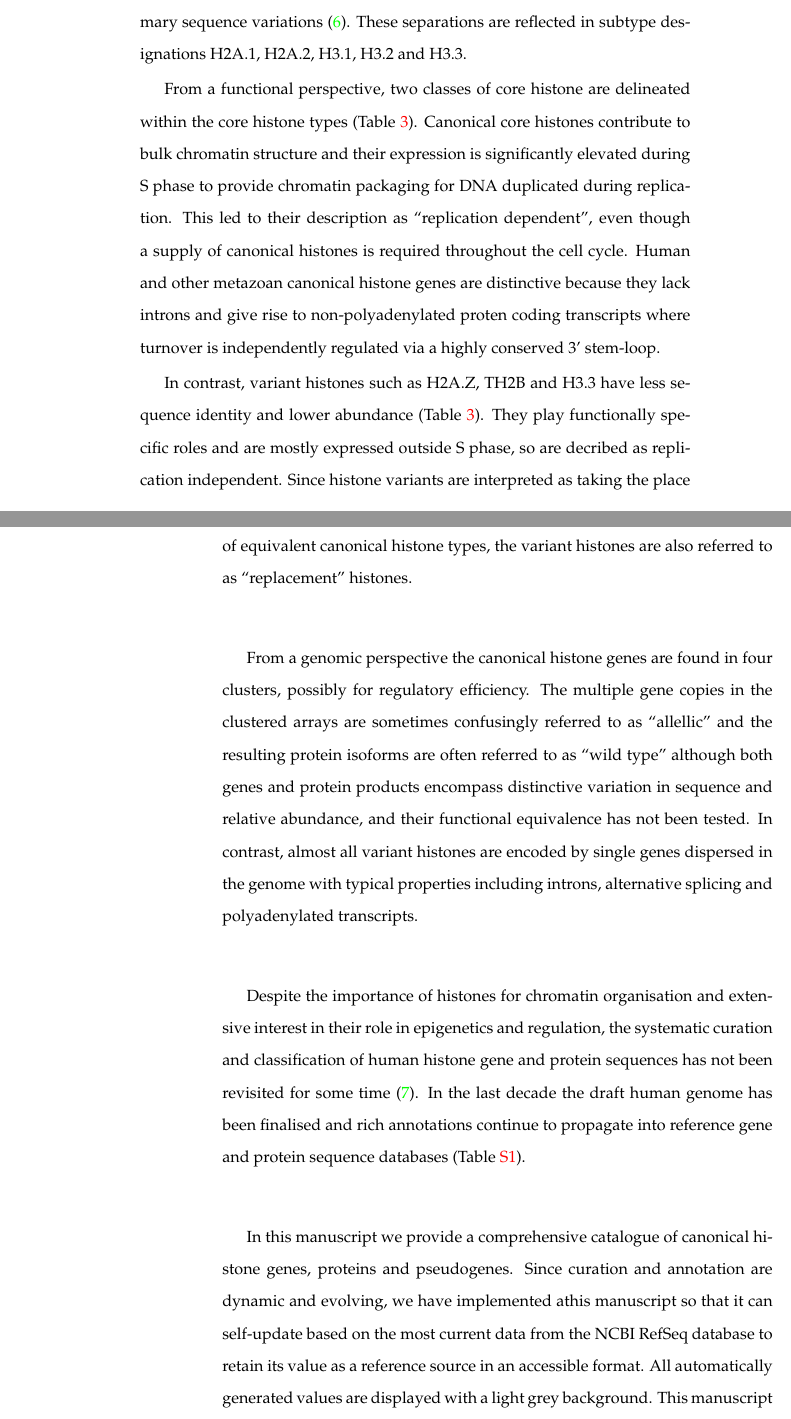
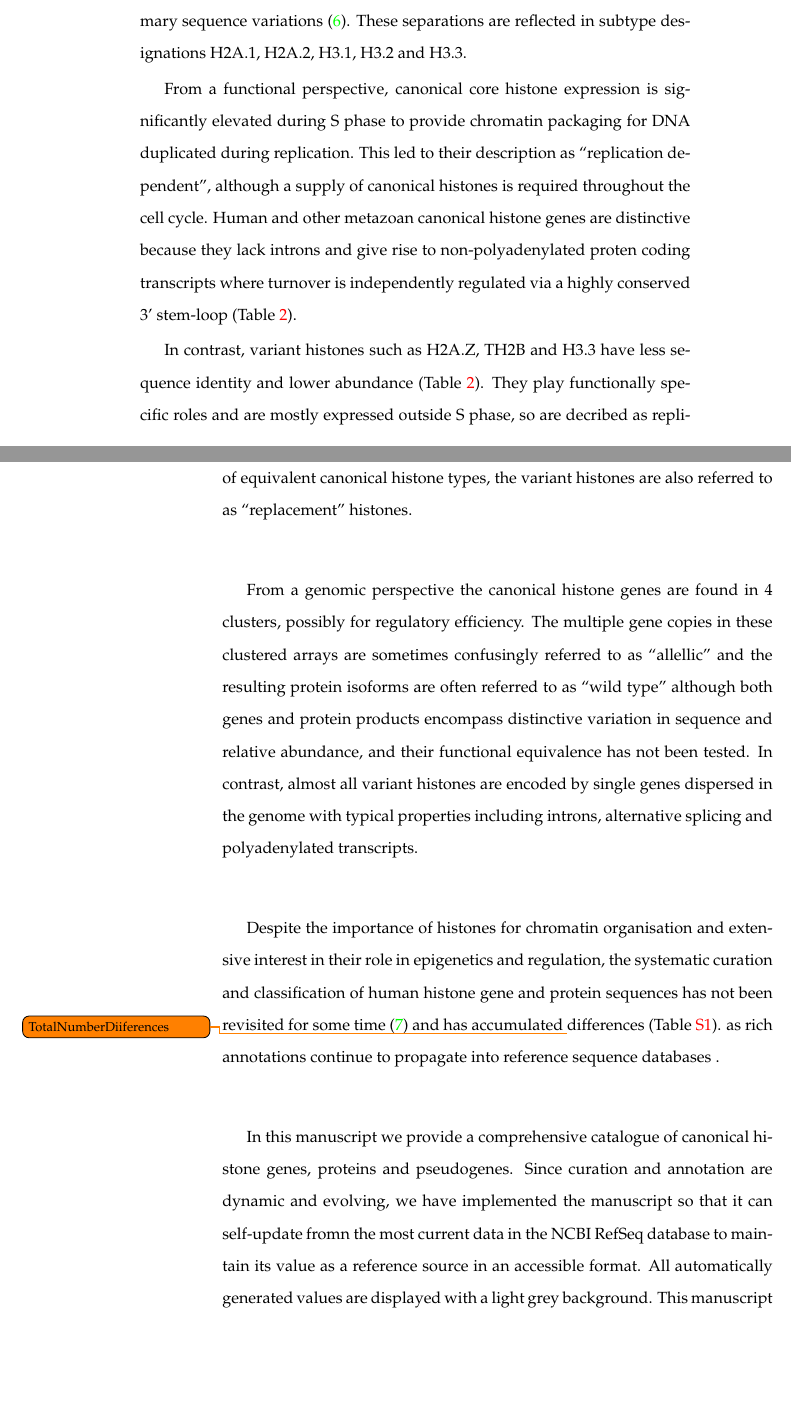
Before and after one commit to af-lab/histone-catalogue, a LaTeX book (histone_catalog.tex, which reads sections/intro.tex): two parts of pages 3 and 4 of 27, joined at a grey line, cut so that both start at the same text, the shorter picture padded with empty space. Compiled offline with pdfLaTeX; a LaTeX package or settings file that is missing is left out.

Commit message:
Intro tweaks and formatting
Tables placed in desired locations

```diff
--- a/sections/intro.tex
+++ b/sections/intro.tex
@@ -86,12 +89,11 @@
   due to post-translational modifications and certain primary sequence variations \citep{PAGEND}.
   These separations are reflected in subtype designations H2A.1, H2A.2, H3.1, H3.2 and H3.3.
 
-  From a functional perspective, two classes of core histone
-  are delineated within the core histone types (\tref{tab:typical-histone-differences}).
-  Canonical core histones contribute to bulk chromatin structure and
-  their expression is significantly elevated during S~phase to provide chromatin packaging
-  for DNA duplicated during replication. This led to their description as ``replication dependent'',
-  even though a supply of canonical histones is required throughout the cell cycle.
+  From a functional perspective, canonical core histone expression
+  is significantly elevated during S~phase to provide chromatin packaging
+  for DNA duplicated during replication.
+  This led to their description as ``replication dependent'',
+  although a supply of canonical histones is required throughout the cell cycle.
   Human and other metazoan canonical histone genes are distinctive
   because they lack introns and give rise to non-polyadenylated proten coding transcripts
-  where turnover is independently regulated via a highly conserved 3' stem-loop.
+  where turnover is independently regulated via a highly conserved 3' stem-loop (\tref{tab:typical-histone-differences}).
@@ -103,8 +122,9 @@
   Since histone variants are interpreted as taking the place of equivalent canonical histone types,
   the variant histones are also referred to as ``replacement'' histones.
 
-  From a genomic perspective the canonical histone genes are found in four clusters, possibly for regulatory efficiency.
-  The multiple gene copies in the clustered arrays are sometimes confusingly referred to as ``allellic''
+  From a genomic perspective the canonical histone genes are found in 4 clusters,
+  possibly for regulatory efficiency.
+  The multiple gene copies in these clustered arrays are sometimes confusingly referred to as ``allellic''
   and the resulting protein isoforms are often referred to as ``wild type''
   although both genes and protein products encompass distinctive variation in sequence and relative abundance,
   and their functional equivalence has not been tested.
@@ -113,18 +133,18 @@
 
   Despite the importance of histones for chromatin organisation and extensive interest
   in their role in epigenetics and regulation, the systematic curation and classification of human histone
-  gene and protein sequences has not been revisited for some time \citep{Marzluff02}.
-  In the last decade the draft human genome has been finalised
-  and rich annotations continue to propagate into reference gene and protein sequence databases (\tref{tab:difference-from-Marzluff02}).
+  gene and protein sequences has not been revisited for some time \citep{Marzluff02}
+  and has accumulated \todo{TotalNumberDiiferences} differences (\tref{tab:difference-from-Marzluff02}).
+  as rich annotations continue to propagate into reference sequence databases .
 
   In this manuscript we provide a comprehensive catalogue
   of canonical histone genes, proteins and pseudogenes.
   Since curation and annotation are dynamic and evolving,
-  we have implemented athis manuscript so that it
-  can self-update based on the most current data from the NCBI RefSeq database
-  to retain its value as a reference source in an accessible format.
+  we have implemented the manuscript so that it can
+  self-update fromn the most current data in the NCBI RefSeq database
+  to maintain its value as a reference source in an accessible format.
   All automatically generated values are displayed with a light grey background.
-  This manuscript generation has remained stable in our laboratory for several years
+  This manuscript generation process has remained stable in our laboratory for several years
   and represents an example of ``reproducible research'' \citep{Claerbout2000}
   that provides a model for curating gene families.
 
```
Also changed, not shown: sections/intro.tex (43 more changed lines).
